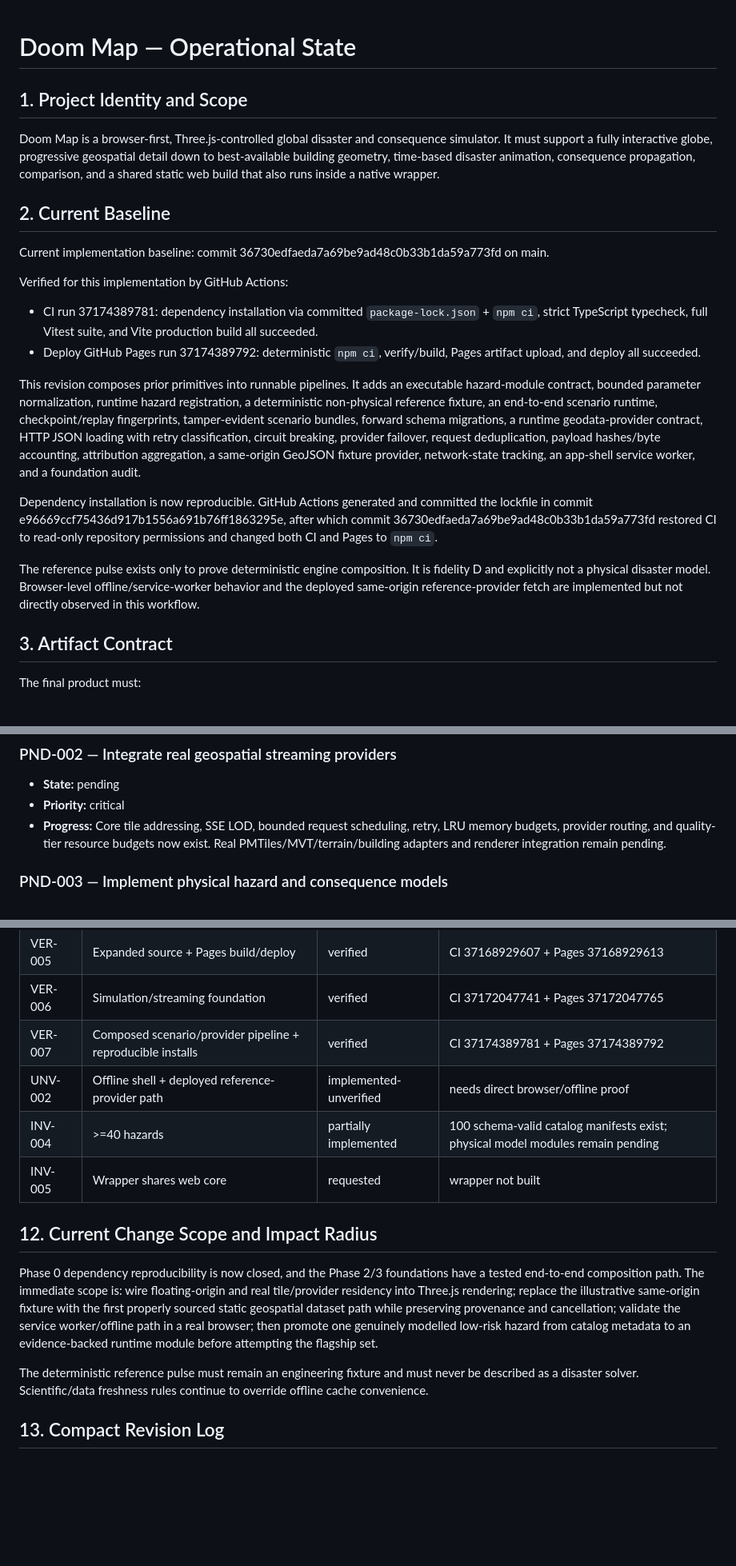
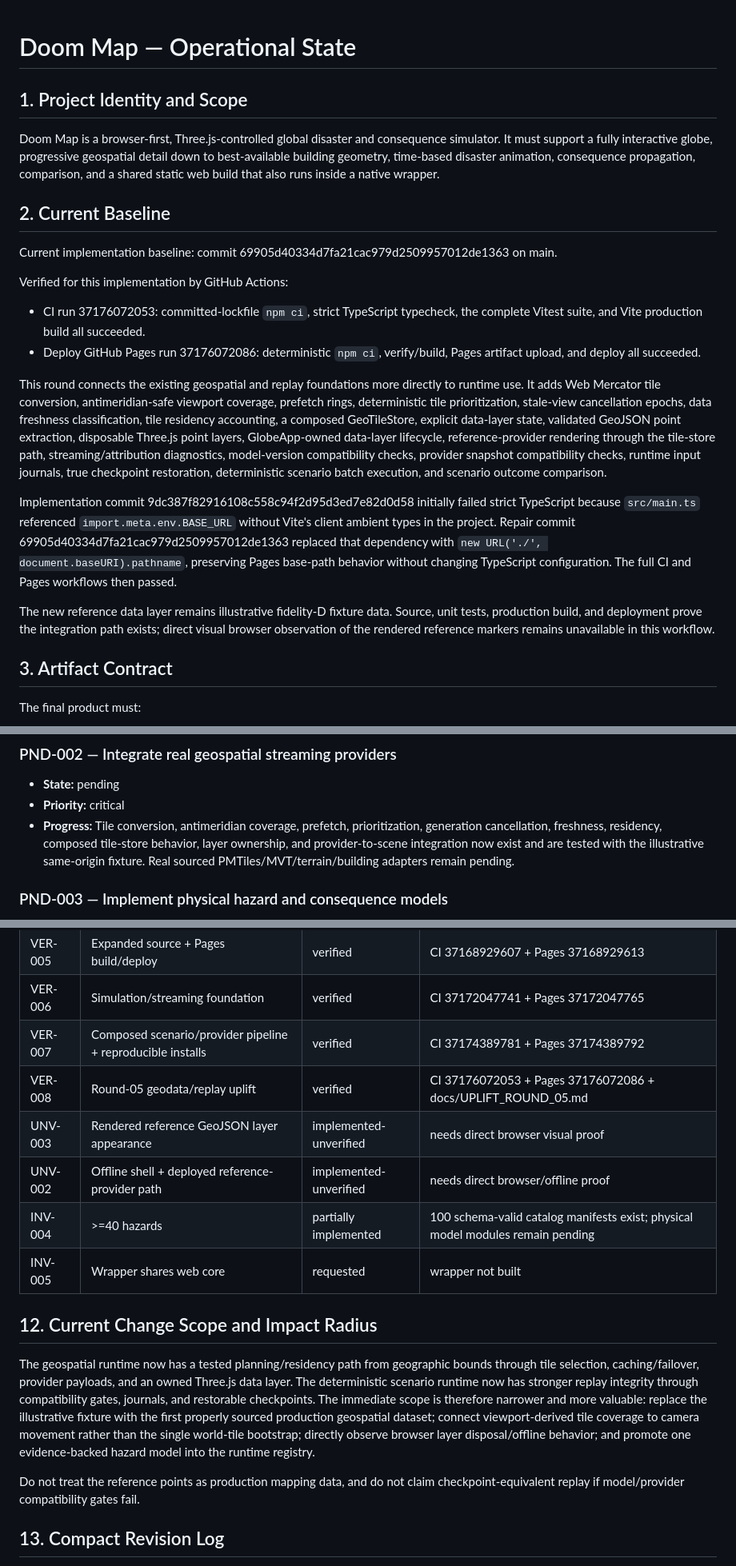
Before and after one commit to westkitty/Doom_Map, a Markdown page: OPERATIONAL_STATE.md, 3 parts joined by grey strips. Shown at 80% size. GitHub-like rendering; blank space fills up the shorter version.

```diff
--- a/OPERATIONAL_STATE.md
+++ b/OPERATIONAL_STATE.md
@@ -7,12 +7,12 @@
   "project_name": "Doom Map",
   "project_root": "westkitty/Doom_Map",
   "artifact_path": "",
-  "state_revision": 7,
-  "last_updated": "2026-10-04T03:33:41Z",
+  "state_revision": 8,
+  "last_updated": "2026-10-04T04:07:59Z",
   "current_baseline": {
-    "identity": "commit 36730edfaeda7a69be9ad48c0b33b1da59a773fd",
+    "identity": "commit 69905d40334d7fa21cac979d2509957012de1363",
     "state": "current-baseline",
-    "last_verified": "2026-10-04T03:33:41Z"
+    "last_verified": "2026-10-04T04:07:59Z"
   },
   "scope_boundaries": [
     "Doom Map repository, web deployment, and native wrapper only",
@@ -28,17 +28,17 @@ Doom Map is a browser-first, Three.js-controlled global disaster and consequence
 
 ## 2. Current Baseline
 
-Current implementation baseline: commit 36730edfaeda7a69be9ad48c0b33b1da59a773fd on main.
+Current implementation baseline: commit 69905d40334d7fa21cac979d2509957012de1363 on main.
 
 Verified for this implementation by GitHub Actions:
-- CI run 37174389781: dependency installation via committed `package-lock.json` + `npm ci`, strict TypeScript typecheck, full Vitest suite, and Vite production build all succeeded.
-- Deploy GitHub Pages run 37174389792: deterministic `npm ci`, verify/build, Pages artifact upload, and deploy all succeeded.
+- CI run 37176072053: committed-lockfile `npm ci`, strict TypeScript typecheck, the complete Vitest suite, and Vite production build all succeeded.
+- Deploy GitHub Pages run 37176072086: deterministic `npm ci`, verify/build, Pages artifact upload, and deploy all succeeded.
 
-This revision composes prior primitives into runnable pipelines. It adds an executable hazard-module contract, bounded parameter normalization, runtime hazard registration, a deterministic non-physical reference fixture, an end-to-end scenario runtime, checkpoint/replay fingerprints, tamper-evident scenario bundles, forward schema migrations, a runtime geodata-provider contract, HTTP JSON loading with retry classification, circuit breaking, provider failover, request deduplication, payload hashes/byte accounting, attribution aggregation, a same-origin GeoJSON fixture provider, network-state tracking, an app-shell service worker, and a foundation audit.
+This round connects the existing geospatial and replay foundations more directly to runtime use. It adds Web Mercator tile conversion, antimeridian-safe viewport coverage, prefetch rings, deterministic tile prioritization, stale-view cancellation epochs, data freshness classification, tile residency accounting, a composed GeoTileStore, explicit data-layer state, validated GeoJSON point extraction, disposable Three.js point layers, GlobeApp-owned data-layer lifecycle, reference-provider rendering through the tile-store path, streaming/attribution diagnostics, model-version compatibility checks, provider snapshot compatibility checks, runtime input journals, true checkpoint restoration, deterministic scenario batch execution, and scenario outcome comparison.
 
-Dependency installation is now reproducible. GitHub Actions generated and committed the lockfile in commit e96669ccf75436d917b1556a691b76ff1863295e, after which commit 36730edfaeda7a69be9ad48c0b33b1da59a773fd restored CI to read-only repository permissions and changed both CI and Pages to `npm ci`.
+Implementation commit 9dc387f82916108c558c94f2d95d3ed7e82d0d58 initially failed strict TypeScript because `src/main.ts` referenced `import.meta.env.BASE_URL` without Vite's client ambient types in the project. Repair commit 69905d40334d7fa21cac979d2509957012de1363 replaced that dependency with `new URL('./', document.baseURI).pathname`, preserving Pages base-path behavior without changing TypeScript configuration. The full CI and Pages workflows then passed.
 
-The reference pulse exists only to prove deterministic engine composition. It is fidelity D and explicitly not a physical disaster model. Browser-level offline/service-worker behavior and the deployed same-origin reference-provider fetch are implemented but not directly observed in this workflow.
+The new reference data layer remains illustrative fidelity-D fixture data. Source, unit tests, production build, and deployment prove the integration path exists; direct visual browser observation of the rendered reference markers remains unavailable in this workflow.
 
 ## 3. Artifact Contract
 
@@ -187,7 +203,7 @@ None currently recorded.
 ### PND-002 — Integrate real geospatial streaming providers
 - **State:** pending
 - **Priority:** critical
-- **Progress:** Core tile addressing, SSE LOD, bounded request scheduling, retry, LRU memory budgets, provider routing, and quality-tier resource budgets now exist. Real PMTiles/MVT/terrain/building adapters and renderer integration remain pending.
+- **Progress:** Tile conversion, antimeridian coverage, prefetch, prioritization, generation cancellation, freshness, residency, composed tile-store behavior, layer ownership, and provider-to-scene integration now exist and are tested with the illustrative same-origin fixture. Real sourced PMTiles/MVT/terrain/building adapters remain pending.
 
 ### PND-003 — Implement physical hazard and consequence models
 - **State:** pending
@@ -237,15 +257,17 @@ None currently recorded.
 | VER-005 | Expanded source + Pages build/deploy | verified | CI 37168929607 + Pages 37168929613 |
 | VER-006 | Simulation/streaming foundation | verified | CI 37172047741 + Pages 37172047765 |
 | VER-007 | Composed scenario/provider pipeline + reproducible installs | verified | CI 37174389781 + Pages 37174389792 |
+| VER-008 | Round-05 geodata/replay uplift | verified | CI 37176072053 + Pages 37176072086 + docs/UPLIFT_ROUND_05.md |
+| UNV-003 | Rendered reference GeoJSON layer appearance | implemented-unverified | needs direct browser visual proof |
 | UNV-002 | Offline shell + deployed reference-provider path | implemented-unverified | needs direct browser/offline proof |
 | INV-004 | >=40 hazards | partially implemented | 100 schema-valid catalog manifests exist; physical model modules remain pending |
 | INV-005 | Wrapper shares web core | requested | wrapper not built |
 
 ## 12. Current Change Scope and Impact Radius
 
-Phase 0 dependency reproducibility is now closed, and the Phase 2/3 foundations have a tested end-to-end composition path. The immediate scope is: wire floating-origin and real tile/provider residency into Three.js rendering; replace the illustrative same-origin fixture with the first properly sourced static geospatial dataset path while preserving provenance and cancellation; validate the service worker/offline path in a real browser; then promote one genuinely modelled low-risk hazard from catalog metadata to an evidence-backed runtime module before attempting the flagship set.
+The geospatial runtime now has a tested planning/residency path from geographic bounds through tile selection, caching/failover, provider payloads, and an owned Three.js data layer. The deterministic scenario runtime now has stronger replay integrity through compatibility gates, journals, and restorable checkpoints. The immediate scope is therefore narrower and more valuable: replace the illustrative fixture with the first properly sourced production geospatial dataset; connect viewport-derived tile coverage to camera movement rather than the single world-tile bootstrap; directly observe browser layer disposal/offline behavior; and promote one evidence-backed hazard model into the runtime registry.
 
-The deterministic reference pulse must remain an engineering fixture and must never be described as a disaster solver. Scientific/data freshness rules continue to override offline cache convenience.
+Do not treat the reference points as production mapping data, and do not claim checkpoint-equivalent replay if model/provider compatibility gates fail.
 
 ## 13. Compact Revision Log
 
```
Also changed, not shown: other parts of OPERATIONAL_STATE.md (+21 -0 lines), README.md (+1 -1 lines), docs/UPLIFT_ROUND_05.md (+6 -1 lines).
